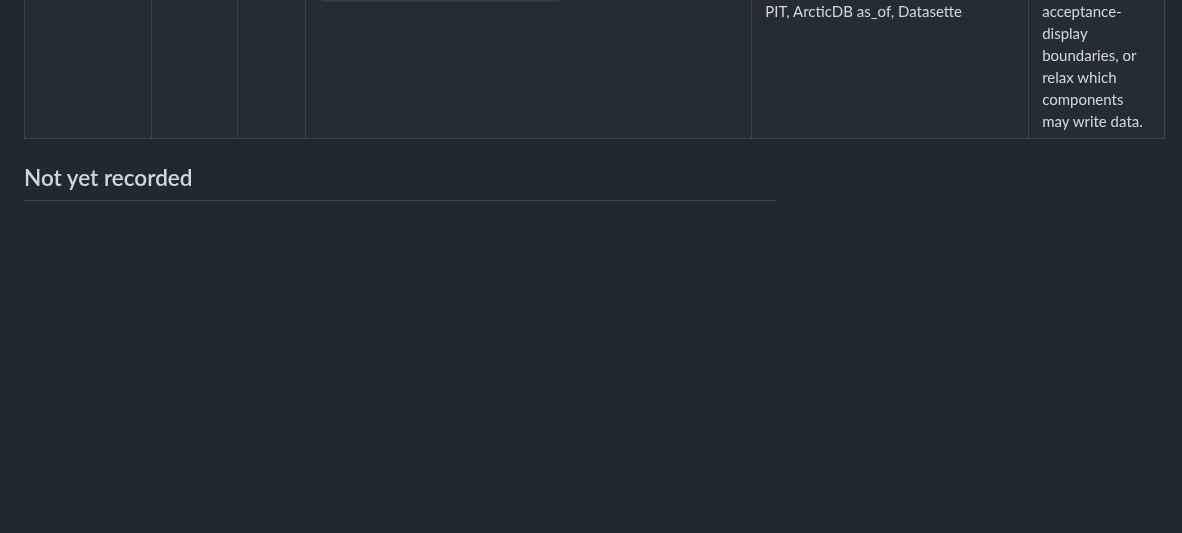
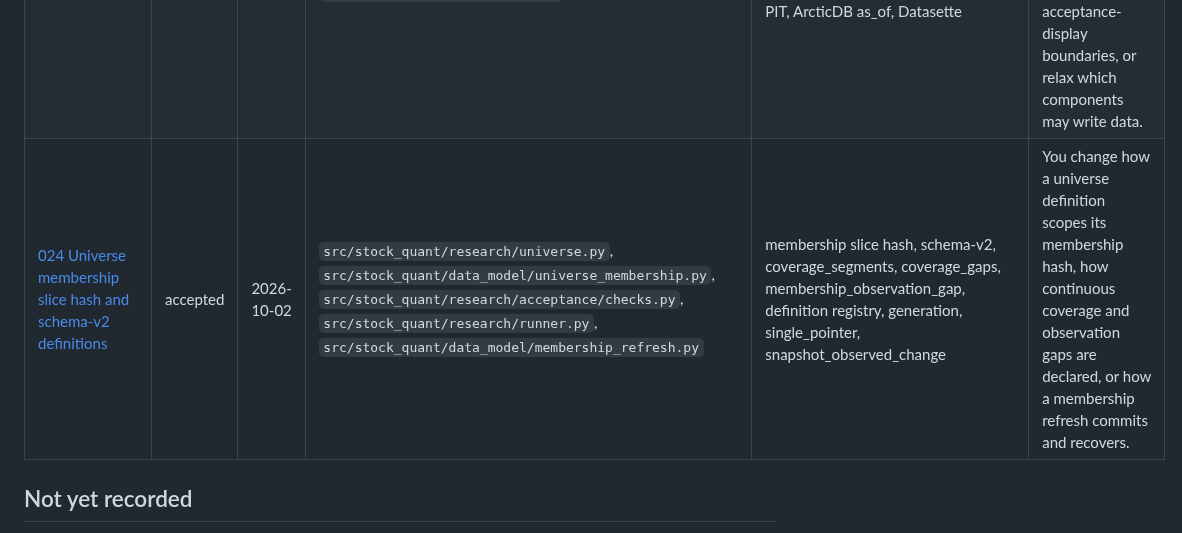
Before and after one commit to Ji-Baoning/stock_quant, a Markdown page: docs/adr/DECISIONS_INDEX.md, the part around the change. GitHub-like rendering; blank space fills up the shorter version.

Commit message:
docs(adr): adopt ADR-024 membership slice hash and schema-v2 definitions
Co-Authored-By: Claude Code <noreply@anthropic.com>

```diff
--- a/docs/adr/DECISIONS_INDEX.md
+++ b/docs/adr/DECISIONS_INDEX.md
@@ -33,6 +33,7 @@ were already in place before they were written up as ADRs.
 | [022 The panda graft source scope and basic_factor contract](022-panda-graft-source-scope-and-basic-factor.md) | accepted | 2026-10-01 | `src/stock_quant/data_model/fetch_coverage.py`, `src/stock_quant/data_model/dataset.py`, `src/stock_quant/data_quality/models.py`, `src/stock_quant/data_quality/gates.py`, `src/stock_quant/data_pipeline.py`, `src/stock_quant/research/runner.py`, `src/stock_quant/research/acceptance/checks.py` | panda graft, basic_factor, daily_basic, single-candidate verdict, index_weight, snapshot_observed_change, history_begins_after_anchor, source_unavailable, source_disabled, table_lineage, missing_registered_table, table_history_start_after_window, pipeline_contract_version | You change the panda graft's source scope, the basic_factor contract or tier, the fetch-coverage reason vocabulary or the prefix/tail zoning rules, the preflight unsupported-window rule, or how publication judges registry completeness. |
 | [023 Suspension carry-forward for proved tails](023-suspension-carry-forward-for-proved-tails.md) | accepted | 2026-10-02 | `src/stock_quant/data_pipeline.py`, `src/stock_quant/data_model/suspensions.py`, `src/stock_quant/data_sources/base.py` | carry-forward, whole-window empty response, suspension tail, MAX_CARRY_FORWARD_DAYS, tushare_suspend, active membership, delist, fail closed, ADR-020 owner reservation | You change how a per-symbol whole-window empty daily response is judged, the carry-forward evidence conditions or their bound, the materialized rows' label, or how the empty-response ContractError is handled in a required lane. |
 | [021 The resident read-only query surface](021-resident-query-surface-and-scheduler.md) | accepted | 2026-10-01 | `src/stock_quant/service/**`, `docs/architecture/overview.md`, `docs/architecture/module-map.md`, `docs/architecture/data-flow.md` | resident query service, read-only, GET only, loopback bind, version pinning, echo arguments, no DataPipeline, no publisher, manual acceptance boundary, query time budget, Qlib PIT, ArcticDB as_of, Datasette | You add a resident process that reads published artefacts or triggers updates, change the service's bind, version-pinning or acceptance-display boundaries, or relax which components may write data. |
+| [024 Universe membership slice hash and schema-v2 definitions](024-universe-membership-slice-hash.md) | accepted | 2026-10-02 | `src/stock_quant/research/universe.py`, `src/stock_quant/data_model/universe_membership.py`, `src/stock_quant/research/acceptance/checks.py`, `src/stock_quant/research/runner.py`, `src/stock_quant/data_model/membership_refresh.py` | membership slice hash, schema-v2, coverage_segments, coverage_gaps, membership_observation_gap, definition registry, generation, single_pointer, snapshot_observed_change | You change how a universe definition scopes its membership hash, how continuous coverage and observation gaps are declared, or how a membership refresh commits and recovers. |
 
 ## Not yet recorded
 
```
Also changed, not shown: docs/adr/024-universe-membership-slice-hash.md (added, +63 -0 lines).
